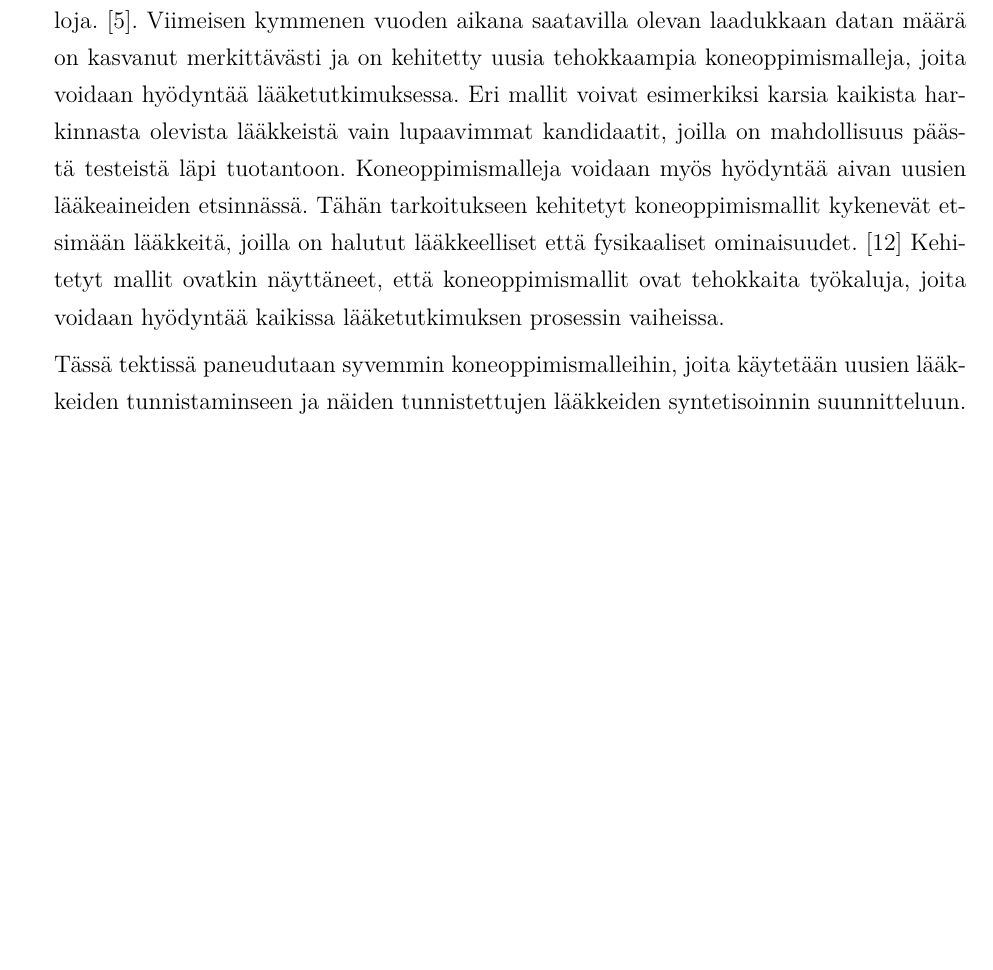
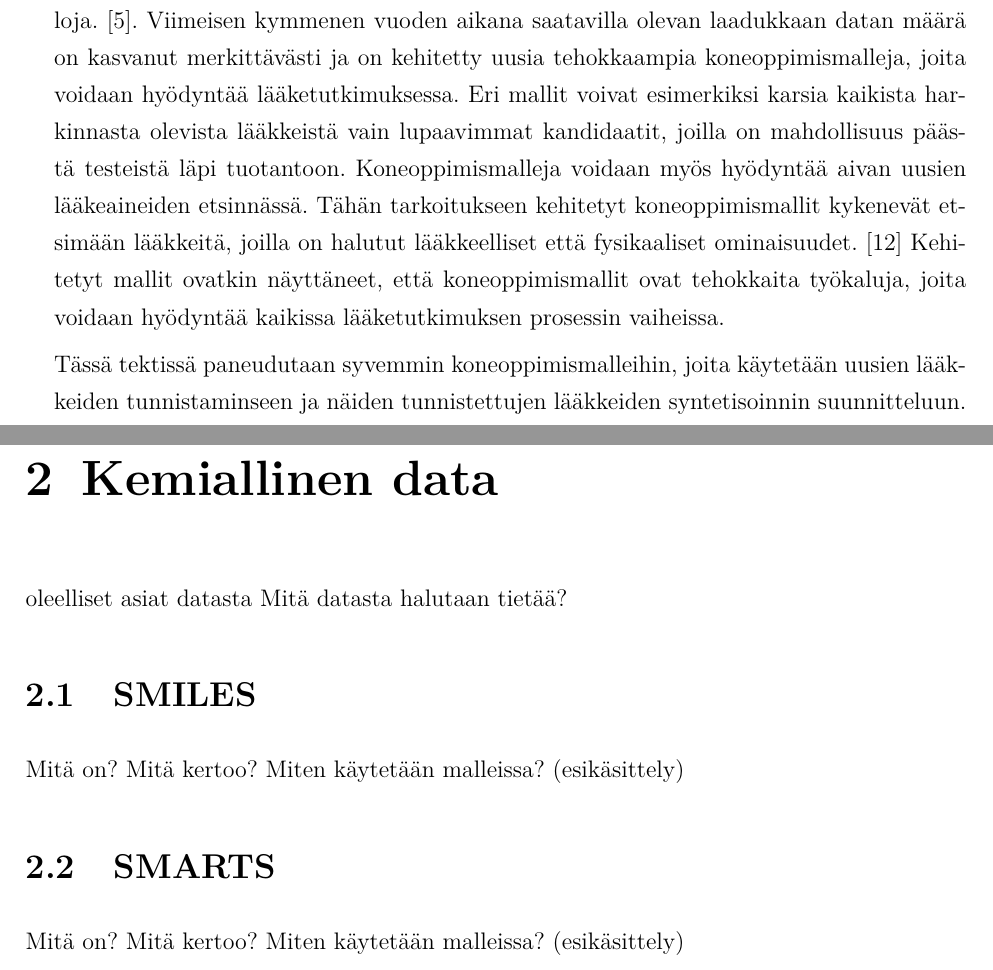
Before and after one commit to HegePI/kanditutkielma, a LaTeX thesis (tutkielma/tutkielma.tex): part of page 7 of 20 before the commit and two parts of pages 7 and 8 of 20 after it, the two joined at a grey line, cut so that both start at the same text, the shorter picture padded with empty space. Compiled offline with pdfLaTeX.

Commit message:
tutkielma jäsentelyä

```diff
--- a/tutkielma/tutkielma.tex
+++ b/tutkielma/tutkielma.tex
@@ -213,6 +213,21 @@ Kehitetyt mallit ovatkin näyttäneet, että koneoppimismallit ovat tehokkaita t
 
 Tässä tektissä paneudutaan syvemmin koneoppimismalleihin, joita käytetään uusien lääkkeiden tunnistaminseen ja näiden tunnistettujen lääkkeiden syntetisoinnin suunnitteluun.
 
+\chapter{Kemiallinen data}
+
+oleelliset asiat datasta
+Mitä datasta halutaan tietää?
+
+\section{SMILES}
+Mitä on?
+Mitä kertoo?
+Miten käytetään malleissa? (esikäsittely)
+
+\section{SMARTS}
+Mitä on?
+Mitä kertoo?
+Miten käytetään malleissa? (esikäsittely)
+
 \chapter{Uusien lääkkeiden löytäminen}
 
 % Miksi uusien lääkkeiden löytäminen on vaikeaa?~\cite{EkinsSean2019Emlf}
```
Also changed, not shown: tutkielma/bibliography.bib (line endings or trailing spaces), tutkielma/tutkielma.pdf, tutkielma/tutkielma.tex (4 more changed lines).
